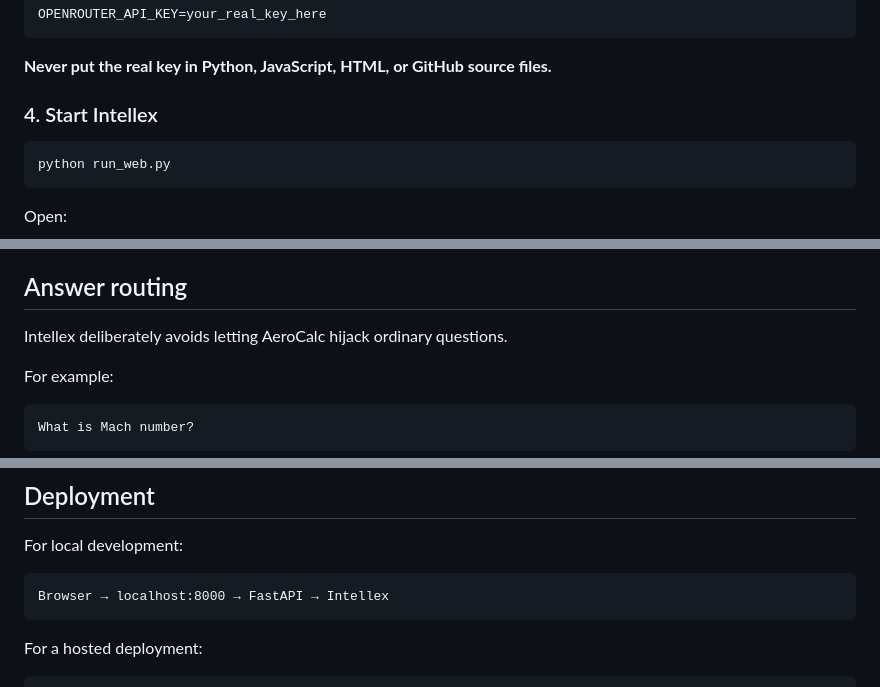
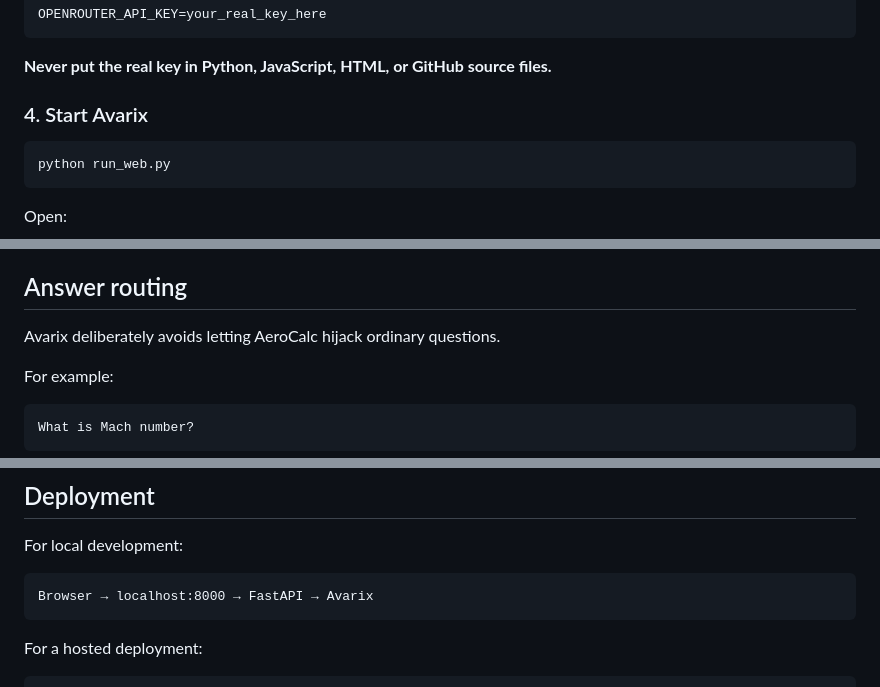
Before and after one commit to Geongrok/AVARIX, a Markdown page: README.md, 3 parts joined by grey strips. Drawn GitHub-style.

````diff
--- a/README.md
+++ b/README.md
@@ -153,7 +153,7 @@ OPENROUTER_API_KEY=your_real_key_here
 
 **Never put the real key in Python, JavaScript, HTML, or GitHub source files.**
 
-### 4. Start Intellex
+### 4. Start Avarix
 
 ```bash
 python run_web.py
@@ -245,7 +245,7 @@ Images can also be processed when the optional OCR dependencies are available.
 
 ## Answer routing
 
-Intellex deliberately avoids letting AeroCalc hijack ordinary questions.
+Avarix deliberately avoids letting AeroCalc hijack ordinary questions.
 
 For example:
 
@@ -302,7 +302,7 @@ Example:
 For local development:
 
 ```text
-Browser → localhost:8000 → FastAPI → Intellex
+Browser → localhost:8000 → FastAPI → Avarix
 ```
 
 For a hosted deployment:
````
Also changed, not shown: other parts of README.md (+4 -4 lines).
